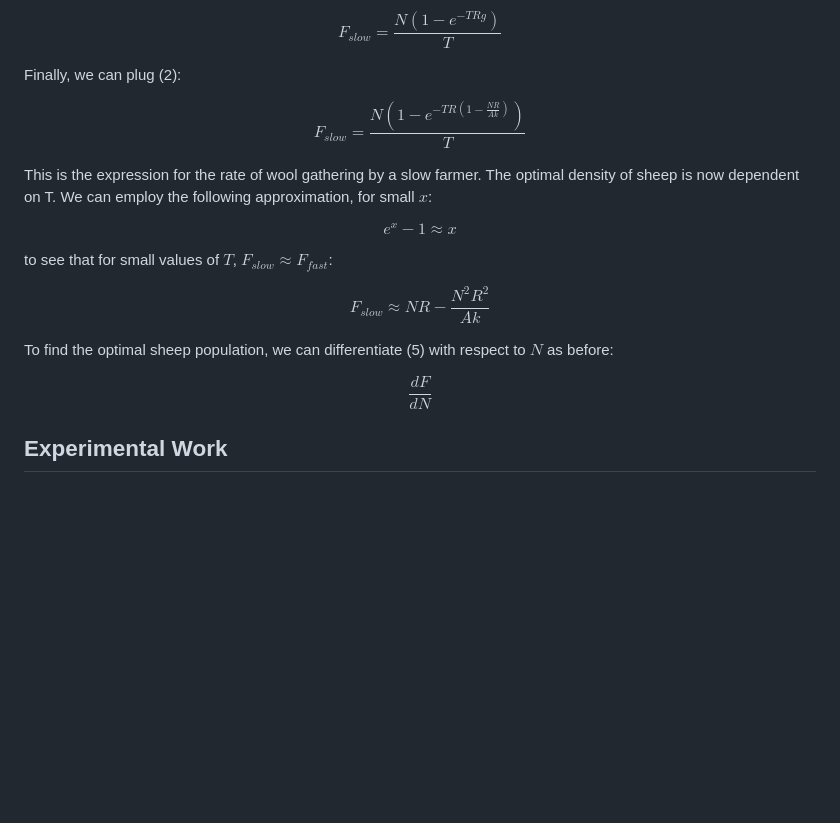
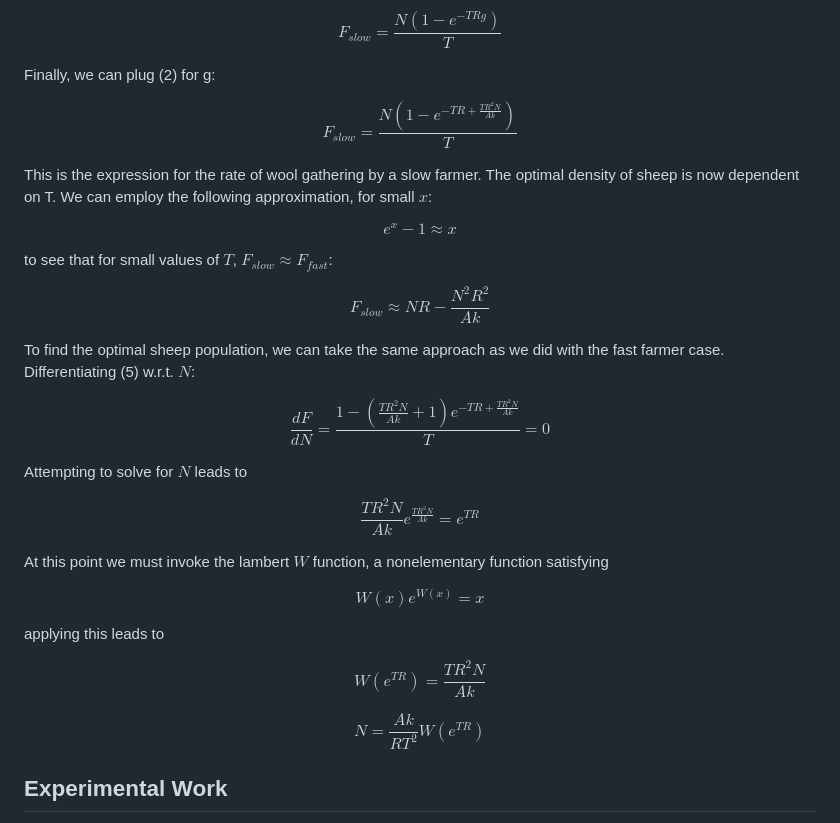
Before and after one commit to ELFREELAND/minecraft_sheep, a Markdown page: README.md, the part around the change. Rendered like a GitHub page; blank space fills up the shorter version.

Commit message:
solved slow farmer optimal N

```diff
--- a/README.md
+++ b/README.md
@@ -94,9 +94,9 @@ So when the farmer comes back to shear the sheep at $t=T$, they will get $N-Ne^{
 
 $$F_{slow}=\frac{N\left(1-e^{-TRg}\right)}{T}$$
 
-Finally, we can plug (2):
+Finally, we can plug (2) for g:
 
-$${F_{slow}=\frac{N\left(1-e^{-TR\left(1-\frac{NR}{Ak}\right)}\right)}{T}}\tag{5}$$
+$${F_{slow}=\frac{N\left(1-e^{-TR+\frac{TR^2N}{Ak}}\right)}{T}}\tag{5}$$
 
 This is the expression for the rate of wool gathering by a slow farmer. The optimal density of sheep is now dependent on T. We can employ the following approximation, for small $x$:
 
@@ -106,9 +106,23 @@ to see that for small values of $T$, $F_{slow}\approx F_{fast}$:
 
 $$F_{slow}\approx NR-\frac{N^2R^2}{Ak}$$
 
-To find the optimal sheep population, we can differentiate (5) with respect to $N$ as before:
+To find the optimal sheep population, we can take the same approach as we did with the fast farmer case. Differentiating (5) w.r.t. $N$:
 
-$$\frac{dF}{dN}$$
+$$\frac{dF}{dN}=\frac{1-\left(\frac{TR^2N}{Ak}+1\right)e^{-TR+\frac{TR^2N}{Ak}}}{T}=0$$
+
+Attempting to solve for $N$ leads to
+
+$$\frac{TR^2N}{Ak}e^{\frac{TR^2N}{Ak}}=e^{TR}$$
+
+At this point we must invoke the lambert $W$ function, a nonelementary function satisfying
+
+$$W(x)e^{W(x)}=x$$
+
+applying this leads to
+
+$$W(e^{TR})=\frac{TR^2N}{Ak}$$
+
+$${N=\frac{Ak}{RT^2}W(e^{TR})}\tag{6}$$
 
 ## Experimental Work
 Now what? It seems like we have the answer we wanted, but what about k and R? we need to know the actual rate at which sheep eat, and the rate at which grass grows.
```
